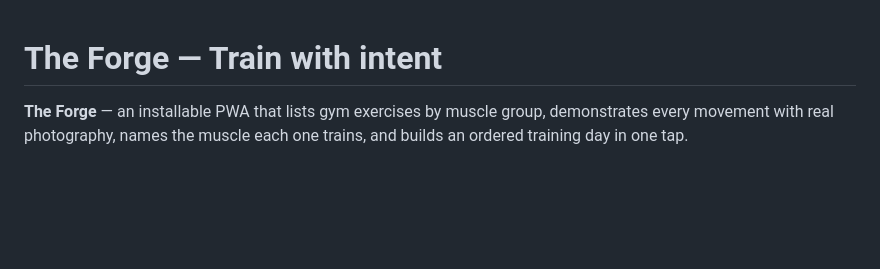
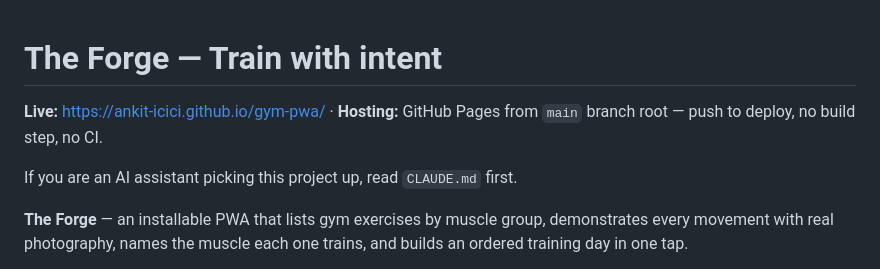
Before and after one commit to ankit-icici/gym-pwa, a Markdown page: README.md, the part around the change. GitHub-like rendering; blank space fills up the shorter version.

```diff
--- a/README.md
+++ b/README.md
@@ -1,4 +1,10 @@
 # The Forge — Train with intent
+
+**Live:** https://ankit-icici.github.io/gym-pwa/ · **Hosting:** GitHub Pages
+from `main` branch root — push to deploy, no build step, no CI.
+
+If you are an AI assistant picking this project up, read `CLAUDE.md` first.
+
 
 **The Forge** — an installable PWA that lists gym exercises by muscle group,
 demonstrates every movement with real photography, names the muscle each one
```
Also changed, not shown: CLAUDE.md (+38 -0 lines).
